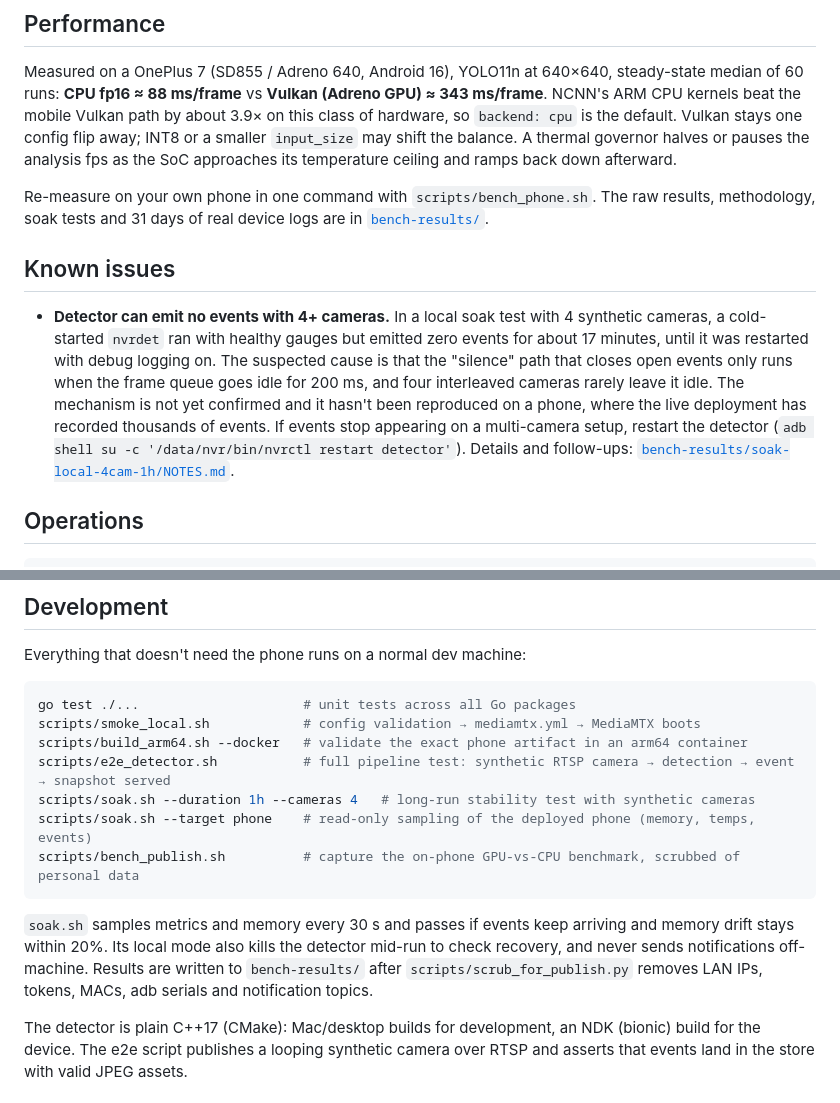
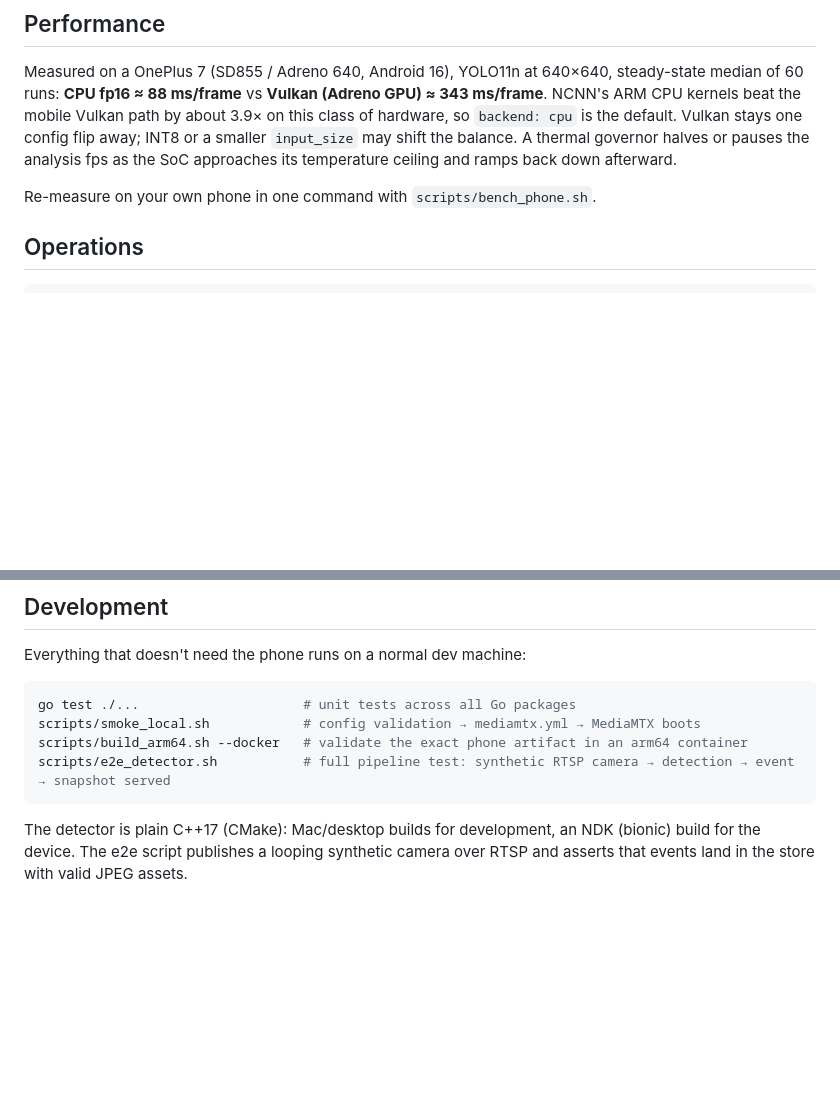
Before and after one commit to tonypius/pocket-nvr, a Markdown page: README.md, 2 parts joined by grey strips. GitHub-like rendering; blank space fills up the shorter version.

Commit message:
README: drop soak-test and known-issue sections
Co-Authored-By: Claude Sonnet 5.5 <noreply@anthropic.com>

````diff
--- a/README.md
+++ b/README.md
@@ -249,11 +249,7 @@ All routes require the token (except the static app shell). Highlights:
 
 Measured on a OnePlus 7 (SD855 / Adreno 640, Android 16), YOLO11n at 640×640, steady-state median of 60 runs: **CPU fp16 ≈ 88 ms/frame** vs **Vulkan (Adreno GPU) ≈ 343 ms/frame**. NCNN's ARM CPU kernels beat the mobile Vulkan path by about 3.9× on this class of hardware, so `backend: cpu` is the default. Vulkan stays one config flip away; INT8 or a smaller `input_size` may shift the balance. A thermal governor halves or pauses the analysis fps as the SoC approaches its temperature ceiling and ramps back down afterward.
 
-Re-measure on your own phone in one command with `scripts/bench_phone.sh`. The raw results, methodology, soak tests and 31 days of real device logs are in [`bench-results/`](bench-results/README.md).
-
-## Known issues
-
-- **Detector can emit no events with 4+ cameras.** In a local soak test with 4 synthetic cameras, a cold-started `nvrdet` ran with healthy gauges but emitted zero events for about 17 minutes, until it was restarted with debug logging on. The suspected cause is that the "silence" path that closes open events only runs when the frame queue goes idle for 200 ms, and four interleaved cameras rarely leave it idle. The mechanism is not yet confirmed and it hasn't been reproduced on a phone, where the live deployment has recorded thousands of events. If events stop appearing on a multi-camera setup, restart the detector (`adb shell su -c '/data/nvr/bin/nvrctl restart detector'`). Details and follow-ups: [`bench-results/soak-local-4cam-1h/NOTES.md`](bench-results/soak-local-4cam-1h/NOTES.md).
+Re-measure on your own phone in one command with `scripts/bench_phone.sh`.
 
 ## Operations
 
@@ -284,12 +280,7 @@ go test ./...                     # unit tests across all Go packages
 scripts/smoke_local.sh            # config validation → mediamtx.yml → MediaMTX boots
 scripts/build_arm64.sh --docker   # validate the exact phone artifact in an arm64 container
 scripts/e2e_detector.sh           # full pipeline test: synthetic RTSP camera → detection → event → snapshot served
-scripts/soak.sh --duration 1h --cameras 4   # long-run stability test with synthetic cameras
-scripts/soak.sh --target phone    # read-only sampling of the deployed phone (memory, temps, events)
-scripts/bench_publish.sh          # capture the on-phone GPU-vs-CPU benchmark, scrubbed of personal data
 ```
-
-`soak.sh` samples metrics and memory every 30 s and passes if events keep arriving and memory drift stays within 20%. Its local mode also kills the detector mid-run to check recovery, and never sends notifications off-machine. Results are written to `bench-results/` after `scripts/scrub_for_publish.py` removes LAN IPs, tokens, MACs, adb serials and notification topics.
 
 The detector is plain C++17 (CMake): Mac/desktop builds for development, an NDK (bionic) build for the device. The e2e script publishes a looping synthetic camera over RTSP and asserts that events land in the store with valid JPEG assets.
 
````
